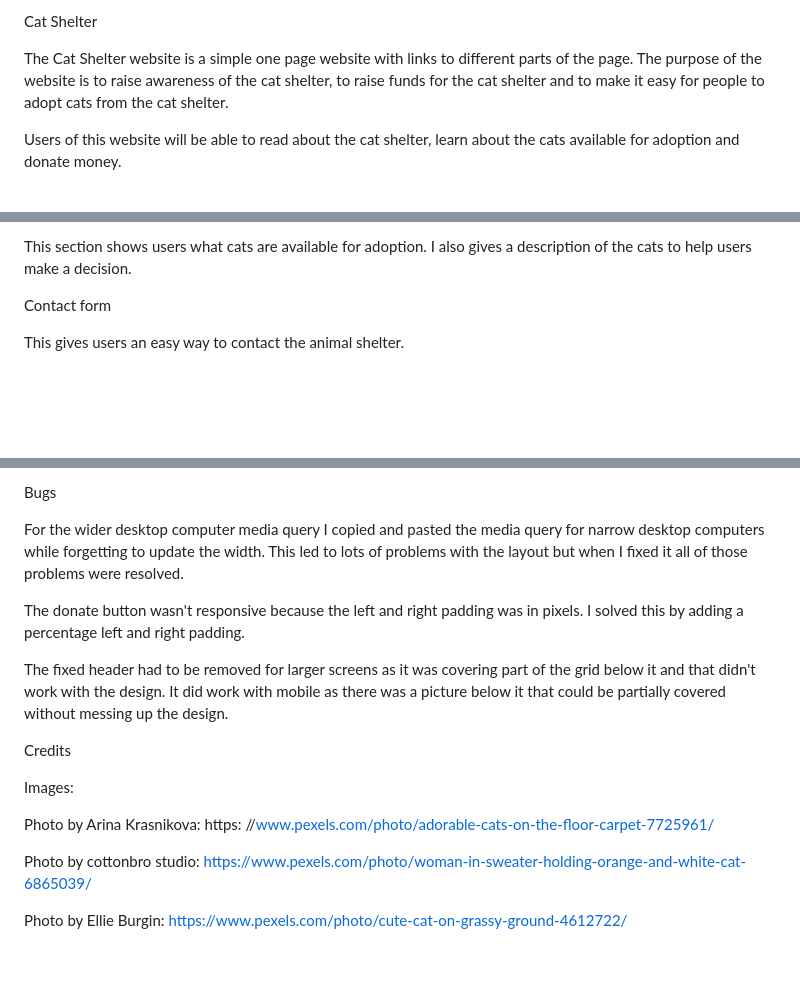
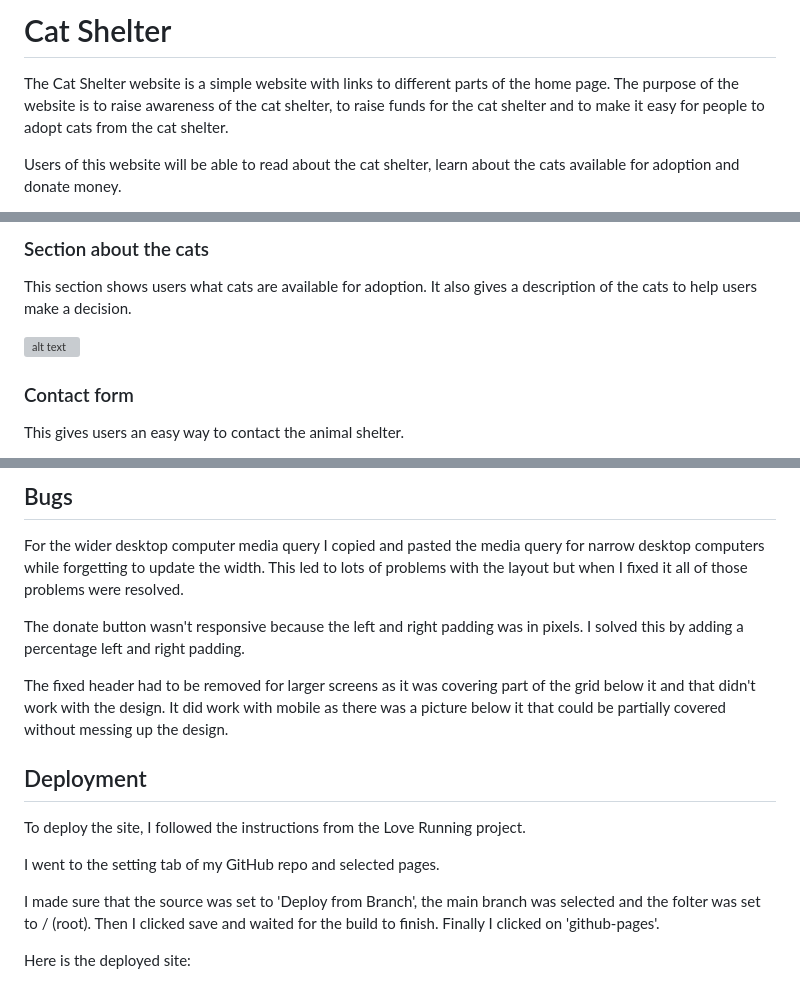
Before and after one commit to CatherineP37/Project-1, a Markdown page: README.md, 3 parts joined by grey strips. Drawn GitHub-style; blank space fills up the shorter version; grey boxes are pictures that could not be loaded.

```diff
--- a/README.md
+++ b/README.md
@@ -1,6 +1,6 @@
-Cat Shelter
+# Cat Shelter
 
-The Cat Shelter website is a simple one page website with links to different parts of the page. The purpose of the website is to raise awareness of the cat shelter, to raise funds for the cat shelter and to make it easy for people to adopt cats from the cat shelter.
+The Cat Shelter website is a simple website with links to different parts of the home page. The purpose of the website is to raise awareness of the cat shelter, to raise funds for the cat shelter and to make it easy for people to adopt cats from the cat shelter.
 
 Users of this website will be able to read about the cat shelter, learn about the cats available for adoption and donate money.
 
@@ -28,7 +28,11 @@ Section about the cats
 
-This section shows users what cats are available for adoption. I also gives a description of the cats to help users make a decision.
+### Section about the cats
 
-Contact form
+This section shows users what cats are available for adoption. It also gives a description of the cats to help users make a decision.
+
+![alt text](cats.jpeg)
+
+### Contact form
 
 This gives users an easy way to contact the animal shelter.
 
@@ -60,5 +70,5 @@ Lighthouse.png
 
-Bugs
+## Bugs
 
 For the wider desktop computer media query I copied and pasted the media query for narrow desktop computers while forgetting to update the width. This led to lots of problems with the layout but when I fixed it all of those problems were resolved.
 
@@ -66,13 +76,14 @@ The donate button wasn't responsive because the left and right padding was in pi
 
 The fixed header had to be removed for larger screens as it was covering part of the grid below it and that didn't work with the design. It did work with mobile as there was a picture below it that could be partially covered without messing up the design.
 
-Credits
+## Deployment
 
-Images:
+To deploy the site, I followed the instructions from the Love Running project.
 
-Photo by Arina Krasnikova: https: //www.pexels.com/photo/adorable-cats-on-the-floor-carpet-7725961/
+I went to the setting tab of my GitHub repo and selected pages.
 
-Photo by cottonbro studio: <https://www.pexels.com/photo/woman-in-sweater-holding-orange-and-white-cat-6865039/>
+I made sure that the source was set to 'Deploy from Branch', the main branch was selected and the folter was set to / (root). Then I clicked save and waited for
+the build to finish. Finally I clicked on 'github-pages'.
 
-Photo by Ellie Burgin: <https://www.pexels.com/photo/cute-cat-on-grassy-ground-4612722/>
+Here is the deployed site:
 
```
Also changed, not shown: other parts of README.md (+41 -23 lines).
